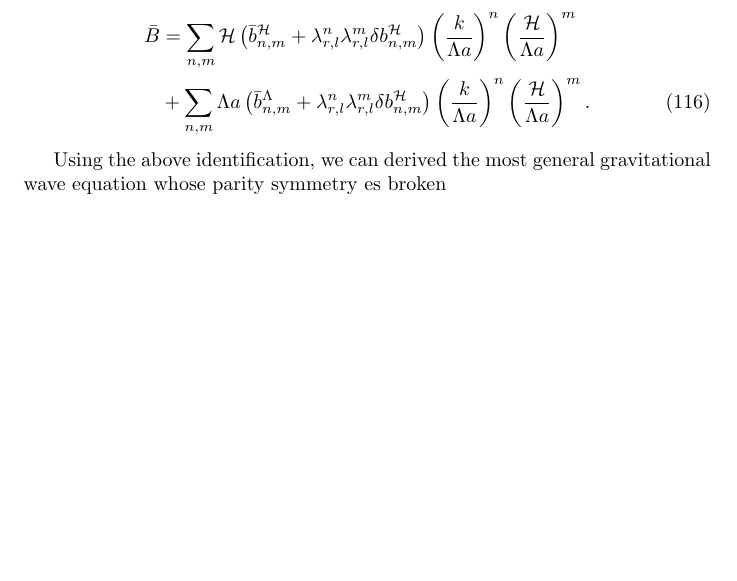
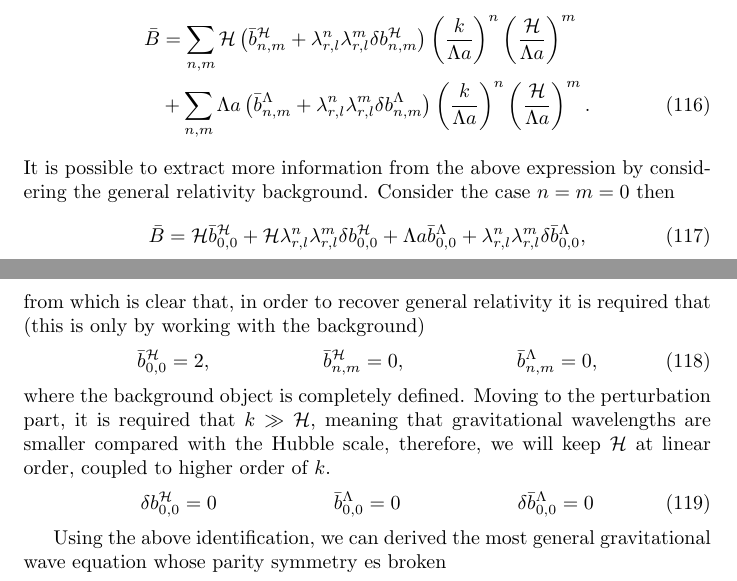
Before and after one commit to JoseiPG1/Notes-on-gravitational-waves, a LaTeX document (notes_gw.tex): part of page 17 of 19 before the commit and two parts of pages 17 and 18 of 19 after it, the two joined at a grey line, cut so that both start at the same text, the shorter picture padded with empty space. Compiled offline with pdfLaTeX.

Commit message:
working with B terms

```diff
--- a/notes_gw.tex
+++ b/notes_gw.tex
@@ -791,10 +791,30 @@ Replacing the above expression for $b^{i}_{n,m}$ in Eq. \eqref{B building blocks
     + \lambda^{n}_{r,l}\lambda^{m}_{r,l} \delta b^{\mathcal{H}}_{n,m}\right)
     \left(\frac{k}{\Lambda a}\right)^{n}\left(\frac{\mathcal{H}}{\Lambda a}\right)^{m} \notag \\
     & + \sum_{n,m} \Lambda a \left(\bar{b}^{\Lambda}_{n,m}
-    + \lambda^{n}_{r,l}\lambda^{m}_{r,l} \delta b^{\mathcal{H}}_{n,m}\right)
+    + \lambda^{n}_{r,l}\lambda^{m}_{r,l} \delta b^{\Lambda}_{n,m}\right)
     \left(\frac{k}{\Lambda a}\right)^{n}\left(\frac{\mathcal{H}}{\Lambda a}\right)^{m}.
 \end{align}
-
+It is possible to extract more information from the above expression by considering the general
+relativity background. Consider the case $n = m = 0$ then
+\begin{equation}
+    \bar{B} = \mathcal{H}\bar{b}^{\mathcal{H}}_{0,0} + \mathcal{H}
+    \lambda^{n}_{r,l}\lambda^{m}_{r,l} \delta b^{\mathcal{H}}_{0,0} +
+    \Lambda a \bar{b}^{\Lambda}_{0,0}
+    + \lambda^{n}_{r,l}\lambda^{m}_{r,l} \delta \bar{b}^{\Lambda}_{0,0},
+\end{equation}
+from which is clear that, in order to recover general relativity it is required that (this is only
+by working with the background)
+\begin{align}
+    \bar{b}^{\mathcal{H}}_{0,0} & = 2, & \bar{b}^{\mathcal{H}}_{n,m} & = 0, &
+    \bar{b}^{\Lambda}_{n,m} & = 0,
+\end{align}
+where the background object is completely defined. Moving to the perturbation part, it is required
+that $k \gg \mathcal{H}$, meaning that gravitational wavelengths are smaller compared with the Hubble
+scale, therefore, we will keep $\mathcal{H}$ at linear order, coupled to higher order of $k$.
+\begin{align}
+    \delta b^{\mathcal{H}}_{0,0} & = 0 & \bar{b}^{\Lambda}_{0,0} & = 0 &
+    \delta \bar{b}^{\Lambda}_{0,0} & = 0
+\end{align}
 
 Using the above identification, we can derived the most general gravitational wave equation
 whose parity symmetry es broken
```
Also changed, not shown: 4 other files.
